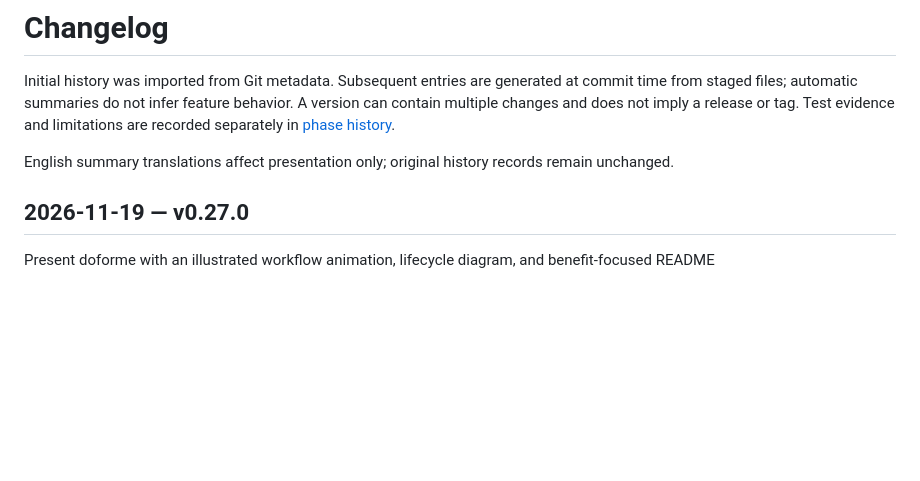
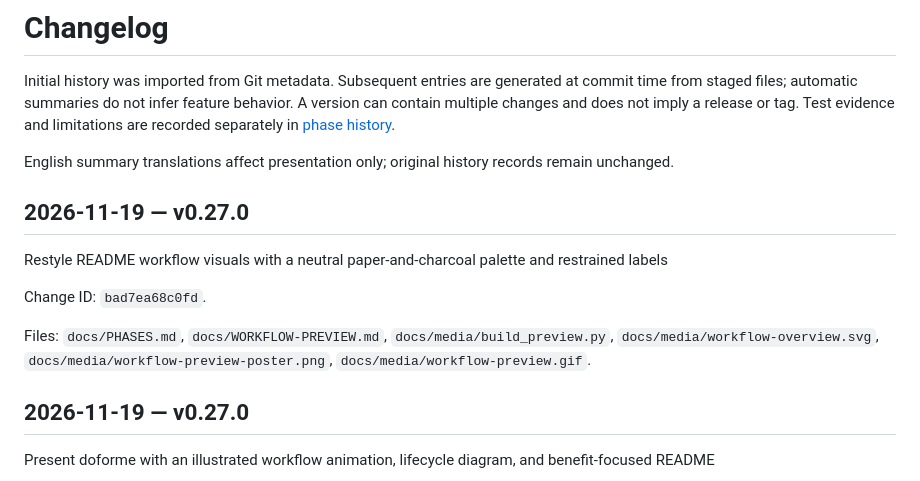
Before and after one commit to erikgunawan/doforme, a Markdown page: CHANGELOG.md, the part around the change. Rendered like a GitHub page; blank space fills up the shorter version.

```diff
--- a/CHANGELOG.md
+++ b/CHANGELOG.md
@@ -8,6 +8,14 @@ A version can contain multiple changes and does not imply a release or tag.
 Test evidence and limitations are recorded separately in [phase history](docs/PHASES.md).
 
 English summary translations affect presentation only; original history records remain unchanged.
+
+## 2026-11-19 — v0.27.0
+
+Restyle README workflow visuals with a neutral paper-and-charcoal palette and restrained labels
+
+Change ID: `bad7ea68c0fd`.
+
+Files: `docs/PHASES.md`, `docs/WORKFLOW-PREVIEW.md`, `docs/media/build_preview.py`, `docs/media/workflow-overview.svg`, `docs/media/workflow-preview-poster.png`, `docs/media/workflow-preview.gif`.
 
 ## 2026-11-19 — v0.27.0
 
```
Also changed, not shown: docs/PHASES.md (+10 -0 lines), docs/WORKFLOW-PREVIEW.md (+4 -0 lines), docs/media/workflow-preview-poster.png, docs/media/workflow-preview.gif, 3 other files.
